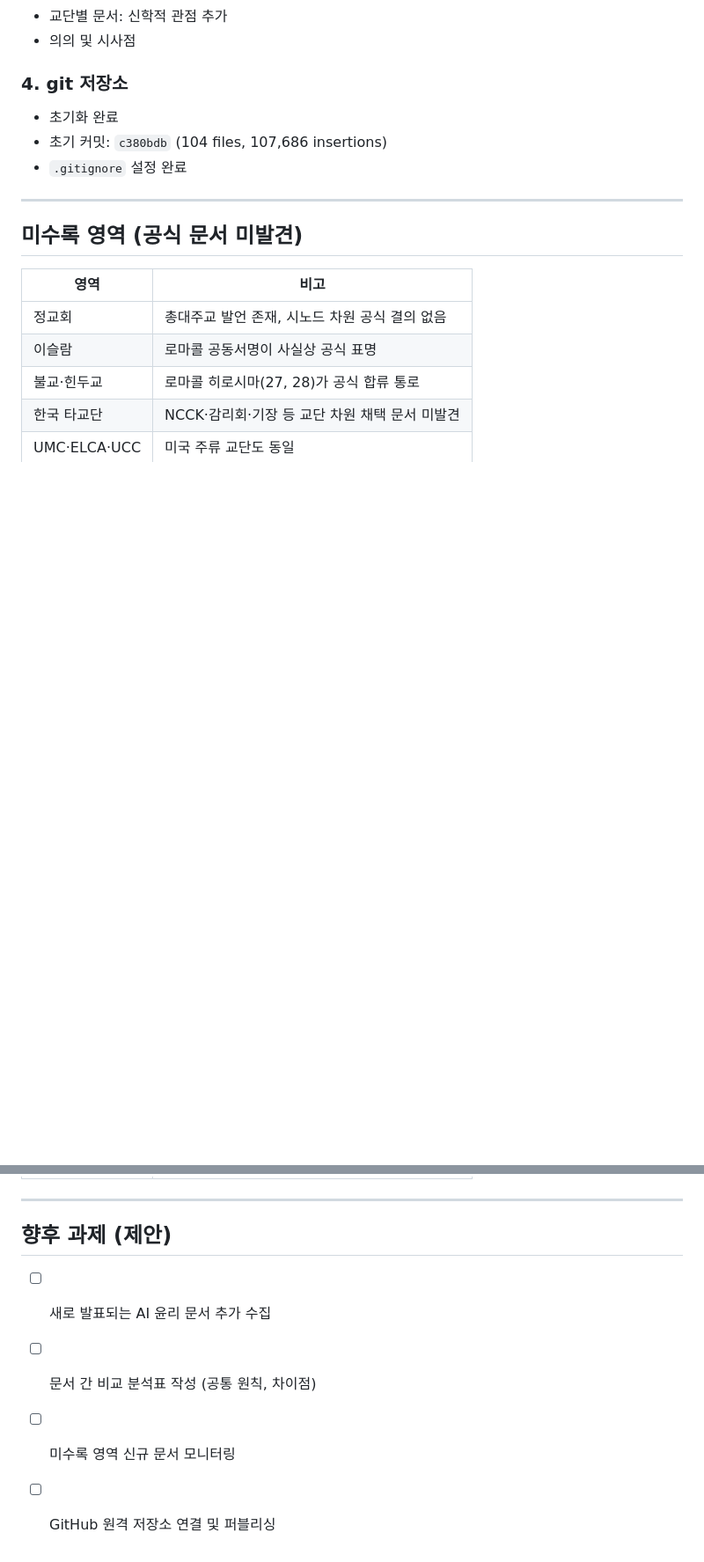
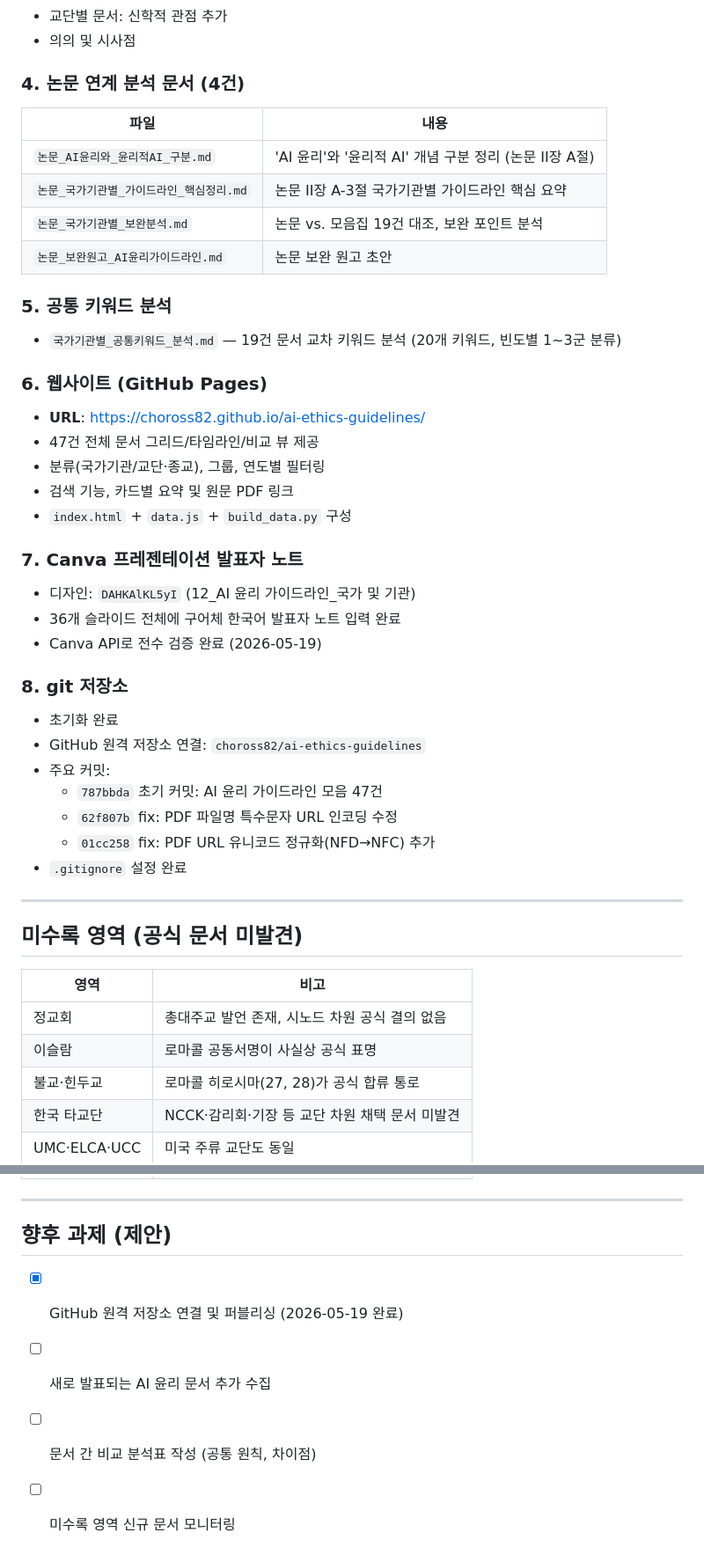
Before and after one commit to choross82/ai-ethics-guidelines, a Markdown page: 진행사항.md, 2 parts joined by grey strips. Shown at 88% size. Drawn GitHub-style; blank space fills up the shorter version.

Commit message:
docs: 진행사항 업데이트 (2026-05-19)
논문 분석 문서, 키워드 분석, 웹사이트, Canva 발표자 노트,
GitHub 연결 등 완료 작업 반영.

Co-Authored-By: Claude Opus 4.6 <noreply@anthropic.com>

```diff
--- a/진행사항.md
+++ b/진행사항.md
@@ -85,10 +85,41 @@
 - 교단별 문서: 신학적 관점 추가
 - 의의 및 시사점
 
-### 4. git 저장소
+### 4. 논문 연계 분석 문서 (4건)
+
+| 파일 | 내용 |
+|------|------|
+| `논문_AI윤리와_윤리적AI_구분.md` | 'AI 윤리'와 '윤리적 AI' 개념 구분 정리 (논문 II장 A절) |
+| `논문_국가기관별_가이드라인_핵심정리.md` | 논문 II장 A-3절 국가기관별 가이드라인 핵심 요약 |
+| `논문_국가기관별_보완분석.md` | 논문 vs. 모음집 19건 대조, 보완 포인트 분석 |
+| `논문_보완원고_AI윤리가이드라인.md` | 논문 보완 원고 초안 |
+
+### 5. 공통 키워드 분석
+
+- `국가기관별_공통키워드_분석.md` — 19건 문서 교차 키워드 분석 (20개 키워드, 빈도별 1~3군 분류)
+
+### 6. 웹사이트 (GitHub Pages)
+
+- **URL**: https://choross82.github.io/ai-ethics-guidelines/
+- 47건 전체 문서 그리드/타임라인/비교 뷰 제공
+- 분류(국가기관/교단·종교), 그룹, 연도별 필터링
+- 검색 기능, 카드별 요약 및 원문 PDF 링크
+- `index.html` + `data.js` + `build_data.py` 구성
+
+### 7. Canva 프레젠테이션 발표자 노트
+
+- 디자인: `DAHKAlKL5yI` (12_AI 윤리 가이드라인_국가 및 기관)
+- 36개 슬라이드 전체에 구어체 한국어 발표자 노트 입력 완료
+- Canva API로 전수 검증 완료 (2026-05-19)
+
+### 8. git 저장소
 
 - 초기화 완료
-- 초기 커밋: `c380bdb` (104 files, 107,686 insertions)
+- GitHub 원격 저장소 연결: `choross82/ai-ethics-guidelines`
+- 주요 커밋:
+  - `787bbda` 초기 커밋: AI 윤리 가이드라인 모음 47건
+  - `62f807b` fix: PDF 파일명 특수문자 URL 인코딩 수정
+  - `01cc258` fix: PDF URL 유니코드 정규화(NFD→NFC) 추가
 - `.gitignore` 설정 완료
 
 ---
@@ -107,7 +138,7 @@
 
 ## 향후 과제 (제안)
 
+- [x] GitHub 원격 저장소 연결 및 퍼블리싱 (2026-05-19 완료)
 - [ ] 새로 발표되는 AI 윤리 문서 추가 수집
 - [ ] 문서 간 비교 분석표 작성 (공통 원칙, 차이점)
 - [ ] 미수록 영역 신규 문서 모니터링
-- [ ] GitHub 원격 저장소 연결 및 퍼블리싱
```
Also changed, not shown: other parts of 진행사항.md (+1 -1 lines).
